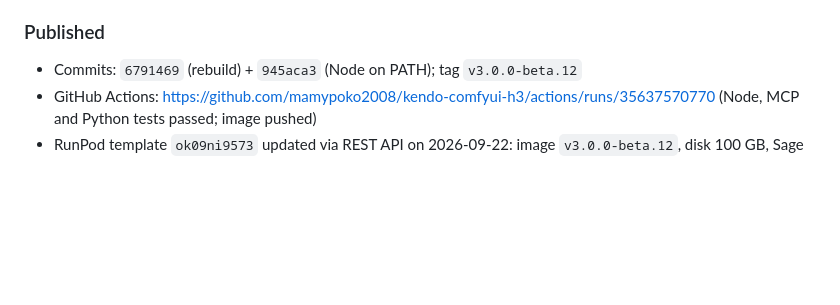
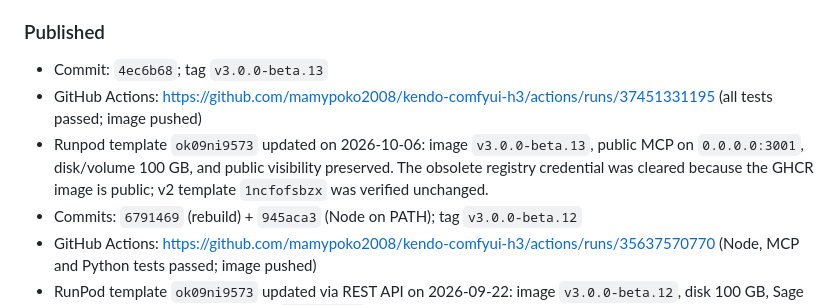
Before and after one commit to mamypoko2008/kendo-comfyui-h3, a Markdown page: RELEASE_V3_BETA.md, the part around the change. GitHub-like rendering; blank space fills up the shorter version.

Commit message:
Document RunPod v3 beta.13 deployment

```diff
--- a/RELEASE_V3_BETA.md
+++ b/RELEASE_V3_BETA.md
@@ -85,6 +85,9 @@ https://POD_ID-3001.proxy.runpod.net/mcp/<access code>
 
 ### Published
 
+- Commit: `4ec6b68`; tag `v3.0.0-beta.13`
+- GitHub Actions: https://github.com/mamypoko2008/kendo-comfyui-h3/actions/runs/37451331195 (all tests passed; image pushed)
+- Runpod template `ok09ni9573` updated on 2026-10-06: image `v3.0.0-beta.13`, public MCP on `0.0.0.0:3001`, disk/volume 100 GB, and public visibility preserved. The obsolete registry credential was cleared because the GHCR image is public; v2 template `1ncfofsbzx` was verified unchanged.
 - Commits: `6791469` (rebuild) + `945aca3` (Node on PATH); tag `v3.0.0-beta.12`
 - GitHub Actions: https://github.com/mamypoko2008/kendo-comfyui-h3/actions/runs/35637570770 (Node, MCP and Python tests passed; image pushed)
 - RunPod template `ok09ni9573` updated via REST API on 2026-09-22: image `v3.0.0-beta.12`, disk 100 GB, Sage on, port 3001 added; v2 template `1ncfofsbzx` verified unchanged.
```
